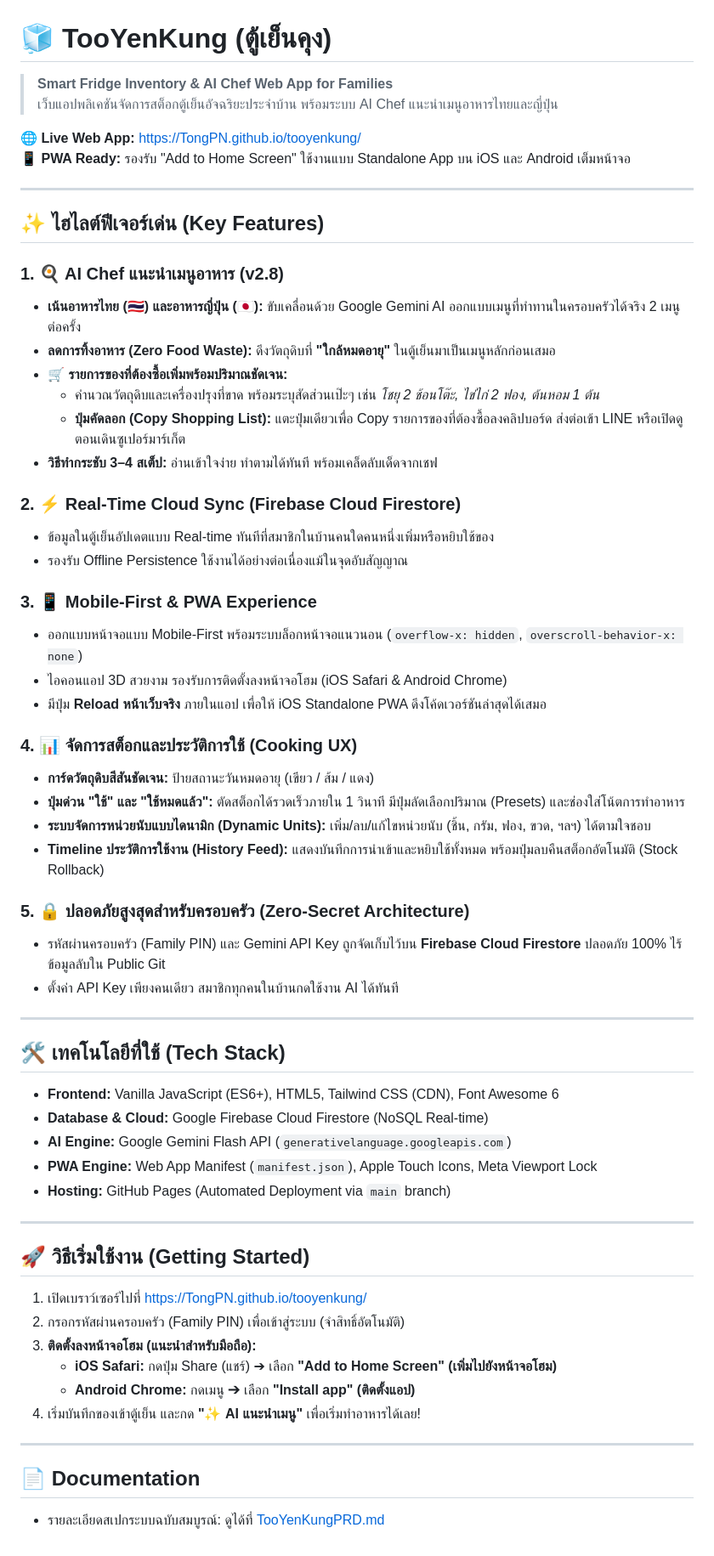
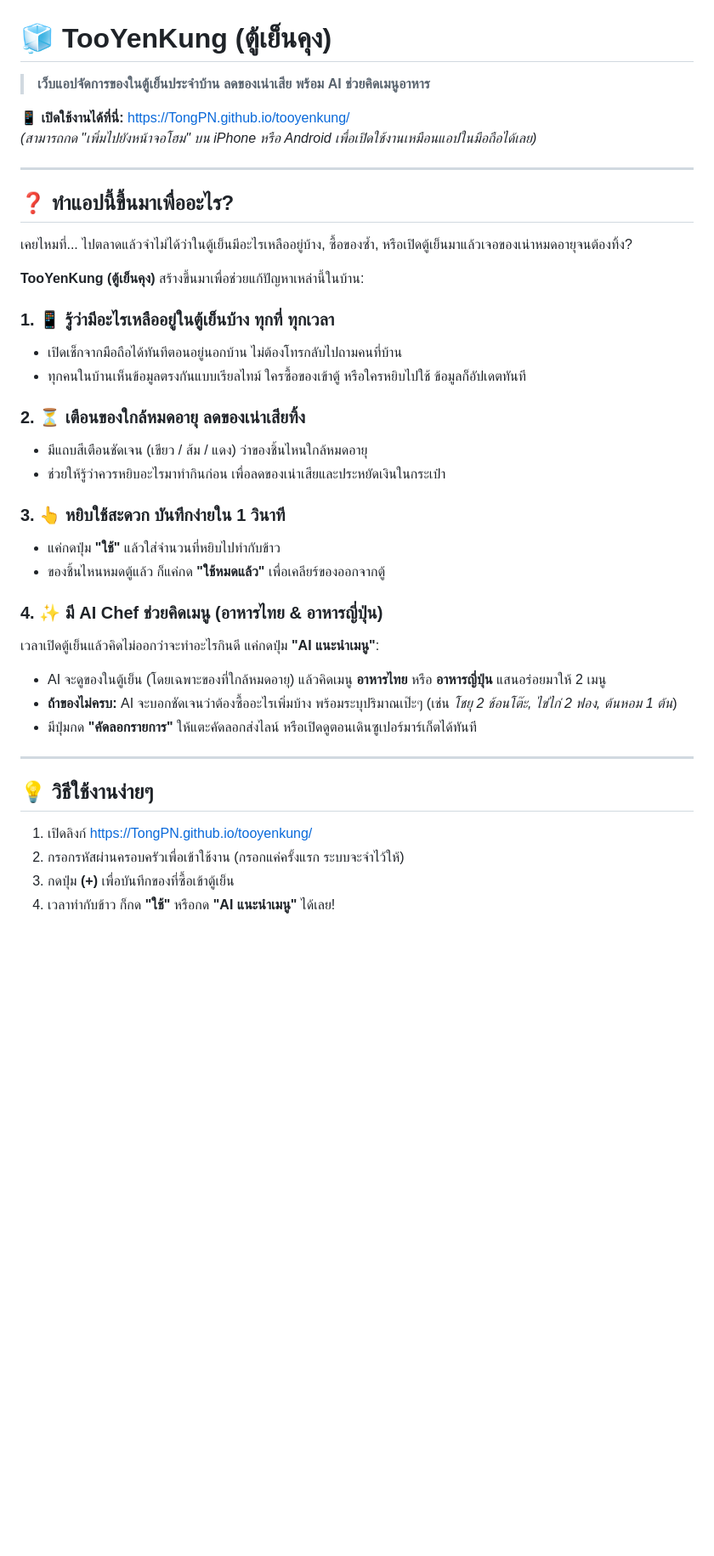
Before and after one commit to TongPN/tooyenkung, a Markdown page: README.md, the part around the change. Shown at 85% size. Drawn GitHub-style; blank space fills up the shorter version.

Commit message:
docs: simplify README.md to focus purely on user benefits and problem solving

```diff
--- a/README.md
+++ b/README.md
@@ -1,65 +1,41 @@
 # 🧊 TooYenKung (ตู้เย็นคุง)
 
-> **Smart Fridge Inventory & AI Chef Web App for Families**
-> เว็บแอปพลิเคชันจัดการสต็อกตู้เย็นอัจฉริยะประจำบ้าน พร้อมระบบ AI Chef แนะนำเมนูอาหารไทยและญี่ปุ่น
+> **เว็บแอปจัดการของในตู้เย็นประจำบ้าน ลดของเน่าเสีย พร้อม AI ช่วยคิดเมนูอาหาร**
 
-🌐 **Live Web App:** [https://TongPN.github.io/tooyenkung/](https://TongPN.github.io/tooyenkung/)
-📱 **PWA Ready:** รองรับ "Add to Home Screen" ใช้งานแบบ Standalone App บน iOS และ Android เต็มหน้าจอ
+📱 **เปิดใช้งานได้ที่นี่:** [https://TongPN.github.io/tooyenkung/](https://TongPN.github.io/tooyenkung/)
+*(สามารถกด "เพิ่มไปยังหน้าจอโฮม" บน iPhone หรือ Android เพื่อเปิดใช้งานเหมือนแอปในมือถือได้เลย)*
 
 ---
 
-## ✨ ไฮไลต์ฟีเจอร์เด่น (Key Features)
+## ❓ ทำแอปนี้ขึ้นมาเพื่ออะไร?
 
-### 1. 🍳 AI Chef แนะนำเมนูอาหาร (v2.8)
-* **เน้นอาหารไทย (🇹🇭) และอาหารญี่ปุ่น (🇯🇵):** ขับเคลื่อนด้วย Google Gemini AI ออกแบบเมนูที่ทำทานในครอบครัวได้จริง 2 เมนูต่อครั้ง
-* **ลดการทิ้งอาหาร (Zero Food Waste):** ดึงวัตถุดิบที่ **"ใกล้หมดอายุ"** ในตู้เย็นมาเป็นเมนูหลักก่อนเสมอ
-* **🛒 รายการของที่ต้องซื้อเพิ่มพร้อมปริมาณชัดเจน:**
-  * คำนวณวัตถุดิบและเครื่องปรุงที่ขาด พร้อมระบุสัดส่วนเป๊ะๆ เช่น *โชยุ 2 ช้อนโต๊ะ, ไข่ไก่ 2 ฟอง, ต้นหอม 1 ต้น*
-  * **ปุ่มคัดลอก (Copy Shopping List):** แตะปุ่มเดียวเพื่อ Copy รายการของที่ต้องซื้อลงคลิปบอร์ด ส่งต่อเข้า LINE หรือเปิดดูตอนเดินซูเปอร์มาร์เก็ต
-* **วิธีทำกระชับ 3–4 สเต็ป:** อ่านเข้าใจง่าย ทำตามได้ทันที พร้อมเคล็ดลับเด็ดจากเชฟ
+เคยไหมที่... ไปตลาดแล้วจำไม่ได้ว่าในตู้เย็นมีอะไรเหลืออยู่บ้าง, ซื้อของซ้ำ, หรือเปิดตู้เย็นมาแล้วเจอของเน่าหมดอายุจนต้องทิ้ง?
 
-### 2. ⚡ Real-Time Cloud Sync (Firebase Cloud Firestore)
-* ข้อมูลในตู้เย็นอัปเดตแบบ Real-time ทันทีที่สมาชิกในบ้านคนใดคนหนึ่งเพิ่มหรือหยิบใช้ของ
-* รองรับ Offline Persistence ใช้งานได้อย่างต่อเนื่องแม้ในจุดอับสัญญาณ
+**TooYenKung (ตู้เย็นคุง)** สร้างขึ้นมาเพื่อช่วยแก้ปัญหาเหล่านี้ในบ้าน:
 
-### 3. 📱 Mobile-First & PWA Experience
-* ออกแบบหน้าจอแบบ Mobile-First พร้อมระบบล็อกหน้าจอแนวนอน (`overflow-x: hidden`, `overscroll-behavior-x: none`)
-* ไอคอนแอป 3D สวยงาม รองรับการติดตั้งลงหน้าจอโฮม (iOS Safari & Android Chrome)
-* มีปุ่ม **Reload หน้าเว็บจริง** ภายในแอป เพื่อให้ iOS Standalone PWA ดึงโค้ดเวอร์ชันล่าสุดได้เสมอ
+### 1. 📱 รู้ว่ามีอะไรเหลืออยู่ในตู้เย็นบ้าง ทุกที่ ทุกเวลา
+* เปิดเช็กจากมือถือได้ทันทีตอนอยู่นอกบ้าน ไม่ต้องโทรกลับไปถามคนที่บ้าน
+* ทุกคนในบ้านเห็นข้อมูลตรงกันแบบเรียลไทม์ ใครซื้อของเข้าตู้ หรือใครหยิบไปใช้ ข้อมูลก็อัปเดตทันที
 
-### 4. 📊 จัดการสต็อกและประวัติการใช้ (Cooking UX)
-* **การ์ดวัตถุดิบสีสันชัดเจน:** ป้ายสถานะวันหมดอายุ (เขียว / ส้ม / แดง)
-* **ปุ่มด่วน "ใช้" และ "ใช้หมดแล้ว":** ตัดสต็อกได้รวดเร็วภายใน 1 วินาที มีปุ่มลัดเลือกปริมาณ (Presets) และช่องใส่โน้ตการทำอาหาร
-* **ระบบจัดการหน่วยนับแบบไดนามิก (Dynamic Units):** เพิ่ม/ลบ/แก้ไขหน่วยนับ (ชิ้น, กรัม, ฟอง, ขวด, ฯลฯ) ได้ตามใจชอบ
-* **Timeline ประวัติการใช้งาน (History Feed):** แสดงบันทึกการนำเข้าและหยิบใช้ทั้งหมด พร้อมปุ่มลบคืนสต็อกอัตโนมัติ (Stock Rollback)
+### 2. ⏳ เตือนของใกล้หมดอายุ ลดของเน่าเสียทิ้ง
+* มีแถบสีเตือนชัดเจน (เขียว / ส้ม / แดง) ว่าของชิ้นไหนใกล้หมดอายุ
+* ช่วยให้รู้ว่าควรหยิบอะไรมาทำกินก่อน เพื่อลดของเน่าเสียและประหยัดเงินในกระเป๋า
 
-### 5. 🔒 ปลอดภัยสูงสุดสำหรับครอบครัว (Zero-Secret Architecture)
-* รหัสผ่านครอบครัว (Family PIN) และ Gemini API Key ถูกจัดเก็บไว้บน **Firebase Cloud Firestore** ปลอดภัย 100% ไร้ข้อมูลลับใน Public Git
-* ตั้งค่า API Key เพียงคนเดียว สมาชิกทุกคนในบ้านกดใช้งาน AI ได้ทันที
+### 3. 👆 หยิบใช้สะดวก บันทึกง่ายใน 1 วินาที
+* แค่กดปุ่ม **"ใช้"** แล้วใส่จำนวนที่หยิบไปทำกับข้าว
+* ของชิ้นไหนหมดตู้แล้ว ก็แค่กด **"ใช้หมดแล้ว"** เพื่อเคลียร์ของออกจากตู้
+
+### 4. ✨ มี AI Chef ช่วยคิดเมนู (อาหารไทย & อาหารญี่ปุ่น)
+เวลาเปิดตู้เย็นแล้วคิดไม่ออกว่าจะทำอะไรกินดี แค่กดปุ่ม **"AI แนะนำเมนู"**:
+* AI จะดูของในตู้เย็น (โดยเฉพาะของที่ใกล้หมดอายุ) แล้วคิดเมนู **อาหารไทย** หรือ **อาหารญี่ปุ่น** แสนอร่อยมาให้ 2 เมนู
+* **ถ้าของไม่ครบ:** AI จะบอกชัดเจนว่าต้องซื้ออะไรเพิ่มบ้าง พร้อมระบุปริมาณเป๊ะๆ (เช่น *โชยุ 2 ช้อนโต๊ะ, ไข่ไก่ 2 ฟอง, ต้นหอม 1 ต้น*)
+* มีปุ่มกด **"คัดลอกรายการ"** ให้แตะคัดลอกส่งไลน์ หรือเปิดดูตอนเดินซูเปอร์มาร์เก็ตได้ทันที
 
 ---
 
-## 🛠️ เทคโนโลยีที่ใช้ (Tech Stack)
+## 💡 วิธีใช้งานง่ายๆ
 
-* **Frontend:** Vanilla JavaScript (ES6+), HTML5, Tailwind CSS (CDN), Font Awesome 6
-* **Database & Cloud:** Google Firebase Cloud Firestore (NoSQL Real-time)
-* **AI Engine:** Google Gemini Flash API (`generativelanguage.googleapis.com`)
-* **PWA Engine:** Web App Manifest (`manifest.json`), Apple Touch Icons, Meta Viewport Lock
-* **Hosting:** GitHub Pages (Automated Deployment via `main` branch)
-
----
-
-## 🚀 วิธีเริ่มใช้งาน (Getting Started)
-
-1. เปิดเบราว์เซอร์ไปที่ [https://TongPN.github.io/tooyenkung/](https://TongPN.github.io/tooyenkung/)
-2. กรอกรหัสผ่านครอบครัว (Family PIN) เพื่อเข้าสู่ระบบ (จำสิทธิ์อัตโนมัติ)
-3. **ติดตั้งลงหน้าจอโฮม (แนะนำสำหรับมือถือ):**
-   * **iOS Safari:** กดปุ่ม Share (แชร์) ➔ เลือก **"Add to Home Screen" (เพิ่มไปยังหน้าจอโฮม)**
-   * **Android Chrome:** กดเมนู ➔ เลือก **"Install app" (ติดตั้งแอป)**
-4. เริ่มบันทึกของเข้าตู้เย็น และกด **"✨ AI แนะนำเมนู"** เพื่อเริ่มทำอาหารได้เลย!
-
----
-
-## 📄 Documentation
-
-* รายละเอียดสเปกระบบฉบับสมบูรณ์: ดูได้ที่ [TooYenKungPRD.md](TooYenKungPRD.md)
+1. เปิดลิงก์ [https://TongPN.github.io/tooyenkung/](https://TongPN.github.io/tooyenkung/)
+2. กรอกรหัสผ่านครอบครัวเพื่อเข้าใช้งาน (กรอกแค่ครั้งแรก ระบบจะจำไว้ให้)
+3. กดปุ่ม **(+)** เพื่อบันทึกของที่ซื้อเข้าตู้เย็น
+4. เวลาทำกับข้าว ก็กด **"ใช้"** หรือกด **"AI แนะนำเมนู"** ได้เลย!
```
